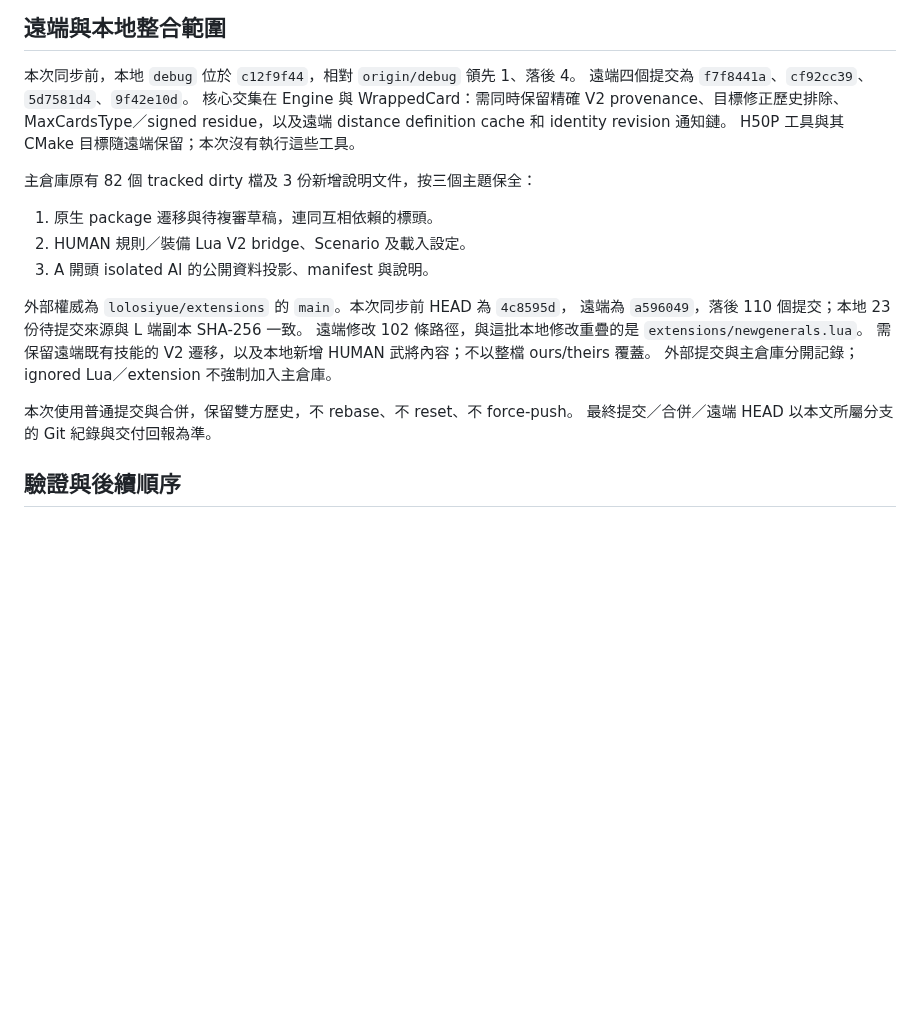
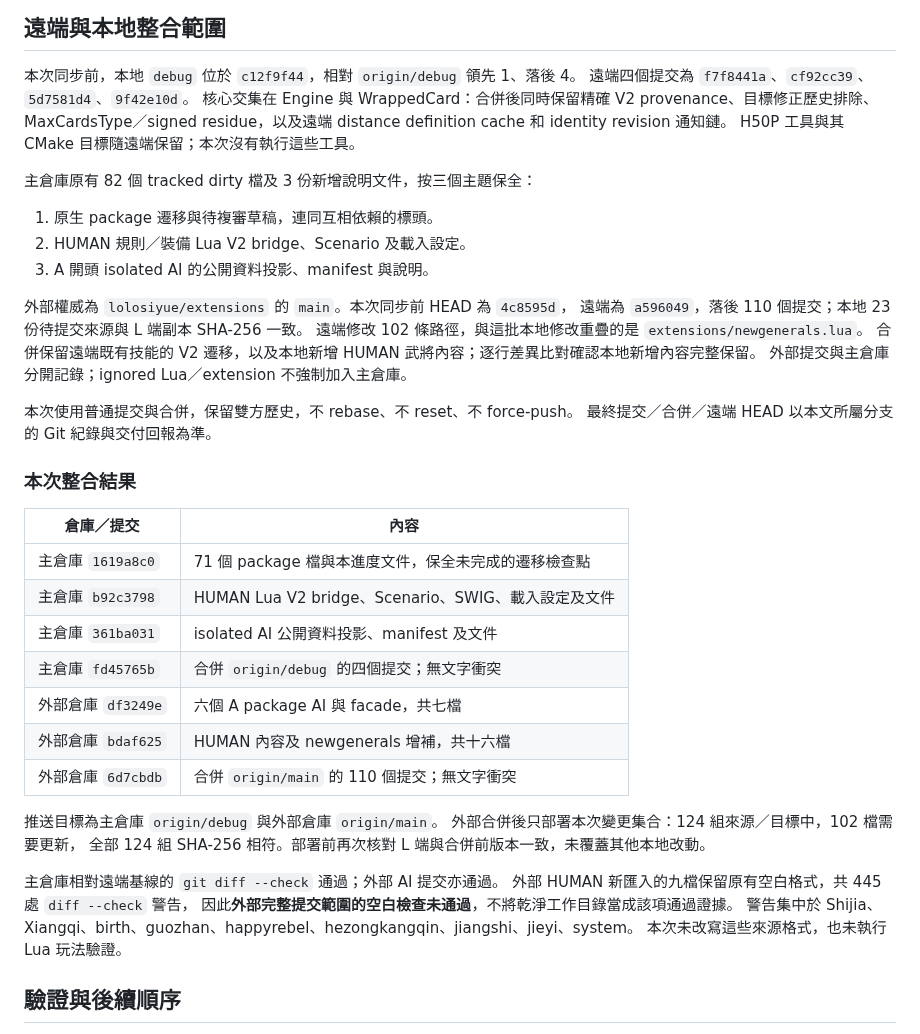
Before and after one commit to lolosiyue/Qsanguosha-sijyu, a Markdown page: docs/skill-v2-migration-progress.md, the part around the change. Drawn GitHub-style; blank space fills up the shorter version.

Commit message:
docs(v2): Record migration gaps and remote integration

```diff
--- a/docs/skill-v2-migration-progress.md
+++ b/docs/skill-v2-migration-progress.md
@@ -77,7 +77,7 @@
 
 本次同步前，本地 `debug` 位於 `c12f9f44`，相對 `origin/debug` 領先 1、落後 4。
 遠端四個提交為 `f7f8441a`、`cf92cc39`、`5d7581d4`、`9f42e10d`。
-核心交集在 Engine 與 WrappedCard：需同時保留精確 V2 provenance、目標修正歷史排除、
+核心交集在 Engine 與 WrappedCard：合併後同時保留精確 V2 provenance、目標修正歷史排除、
 MaxCardsType／signed residue，以及遠端 distance definition cache 和 identity revision 通知鏈。
 H50P 工具與其 CMake 目標隨遠端保留；本次沒有執行這些工具。
 
@@ -90,11 +90,33 @@ H50P 工具與其 CMake 目標隨遠端保留；本次沒有執行這些工具
 外部權威為 `lolosiyue/extensions` 的 `main`。本次同步前 HEAD 為 `4c8595d`，
 遠端為 `a596049`，落後 110 個提交；本地 23 份待提交來源與 L 端副本 SHA-256 一致。
 遠端修改 102 條路徑，與這批本地修改重疊的是 `extensions/newgenerals.lua`。
-需保留遠端既有技能的 V2 遷移，以及本地新增 HUMAN 武將內容；不以整檔 ours/theirs 覆蓋。
+合併保留遠端既有技能的 V2 遷移，以及本地新增 HUMAN 武將內容；逐行差異比對確認本地新增內容完整保留。
 外部提交與主倉庫分開記錄；ignored Lua／extension 不強制加入主倉庫。
 
 本次使用普通提交與合併，保留雙方歷史，不 rebase、不 reset、不 force-push。
 最終提交／合併／遠端 HEAD 以本文所屬分支的 Git 紀錄與交付回報為準。
+
+### 本次整合結果
+
+| 倉庫／提交 | 內容 |
+| --- | --- |
+| 主倉庫 `1619a8c0` | 71 個 package 檔與本進度文件，保全未完成的遷移檢查點 |
+| 主倉庫 `b92c3798` | HUMAN Lua V2 bridge、Scenario、SWIG、載入設定及文件 |
+| 主倉庫 `361ba031` | isolated AI 公開資料投影、manifest 及文件 |
+| 主倉庫 `fd45765b` | 合併 `origin/debug` 的四個提交；無文字衝突 |
+| 外部倉庫 `df3249e` | 六個 A package AI 與 facade，共七檔 |
+| 外部倉庫 `bdaf625` | HUMAN 內容及 newgenerals 增補，共十六檔 |
+| 外部倉庫 `6d7cbdb` | 合併 `origin/main` 的 110 個提交；無文字衝突 |
+
+推送目標為主倉庫 `origin/debug` 與外部倉庫 `origin/main`。
+外部合併後只部署本次變更集合：124 組來源／目標中，102 檔需要更新，
+全部 124 組 SHA-256 相符。部署前再次核對 L 端與合併前版本一致，未覆蓋其他本地改動。
+
+主倉庫相對遠端基線的 `git diff --check` 通過；外部 AI 提交亦通過。
+外部 HUMAN 新匯入的九檔保留原有空白格式，共 445 處 `diff --check` 警告，
+因此**外部完整提交範圍的空白檢查未通過**，不將乾淨工作目錄當成該項通過證據。
+警告集中於 Shijia、Xiangqi、birth、guozhan、happyrebel、hezongkangqin、jiangshi、jieyi、system。
+本次未改寫這些來源格式，也未執行 Lua 玩法驗證。
 
 ## 驗證與後續順序
 
```
